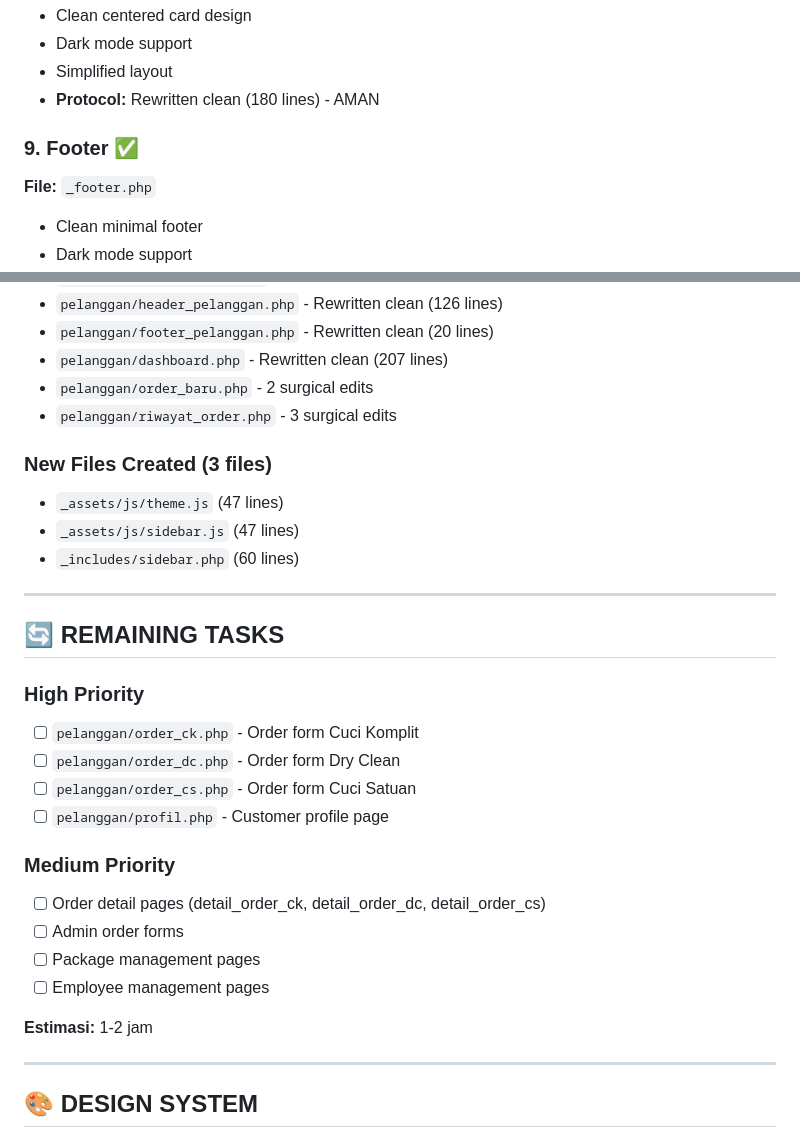
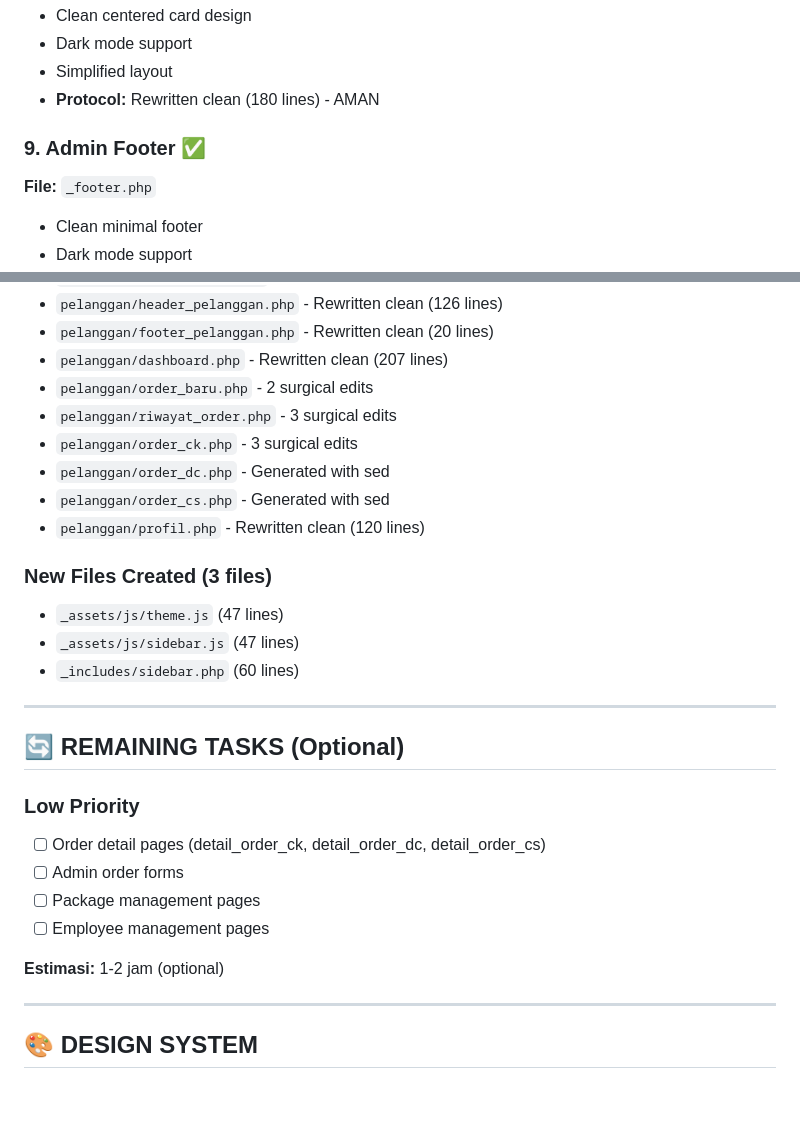
Before and after one commit to arifianilhamnrr/rumah-laundry, a Markdown page: UI_REDESIGN_PROGRESS.md, 2 parts joined by grey strips. GitHub-like rendering; blank space fills up the shorter version.

```diff
--- a/UI_REDESIGN_PROGRESS.md
+++ b/UI_REDESIGN_PROGRESS.md
@@ -68,7 +68,7 @@
 - Simplified layout
 - **Protocol:** Rewritten clean (180 lines) - AMAN
 
-### 9. Footer ✅
+### 9. Admin Footer ✅
 **File:** `_footer.php`
 - Clean minimal footer
 - Dark mode support
@@ -121,6 +135,10 @@
 - `pelanggan/dashboard.php` - Rewritten clean (207 lines)
 - `pelanggan/order_baru.php` - 2 surgical edits
 - `pelanggan/riwayat_order.php` - 3 surgical edits
+- `pelanggan/order_ck.php` - 3 surgical edits
+- `pelanggan/order_dc.php` - Generated with sed
+- `pelanggan/order_cs.php` - Generated with sed
+- `pelanggan/profil.php` - Rewritten clean (120 lines)
 
 ### New Files Created (3 files)
 - `_assets/js/theme.js` (47 lines)
@@ -129,21 +147,15 @@
 
 ---
 
-## 🔄 REMAINING TASKS
+## 🔄 REMAINING TASKS (Optional)
 
-### High Priority
-- [ ] `pelanggan/order_ck.php` - Order form Cuci Komplit
-- [ ] `pelanggan/order_dc.php` - Order form Dry Clean
-- [ ] `pelanggan/order_cs.php` - Order form Cuci Satuan
-- [ ] `pelanggan/profil.php` - Customer profile page
-
-### Medium Priority
+### Low Priority
 - [ ] Order detail pages (detail_order_ck, detail_order_dc, detail_order_cs)
 - [ ] Admin order forms
 - [ ] Package management pages
 - [ ] Employee management pages
 
-**Estimasi:** 1-2 jam
+**Estimasi:** 1-2 jam (optional)
 
 ---
 
```
Also changed, not shown: other parts of UI_REDESIGN_PROGRESS.md (+27 -9 lines).
